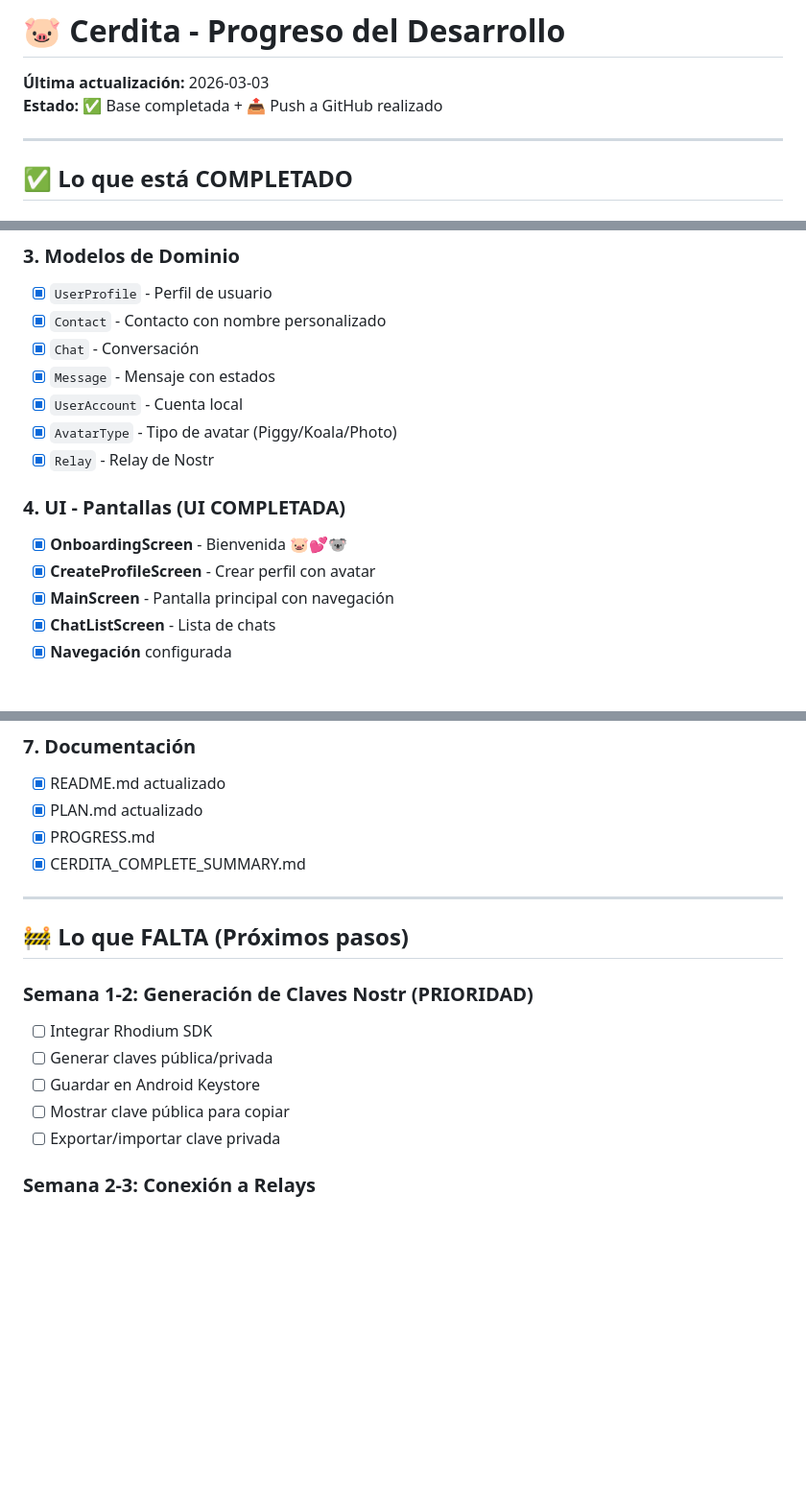
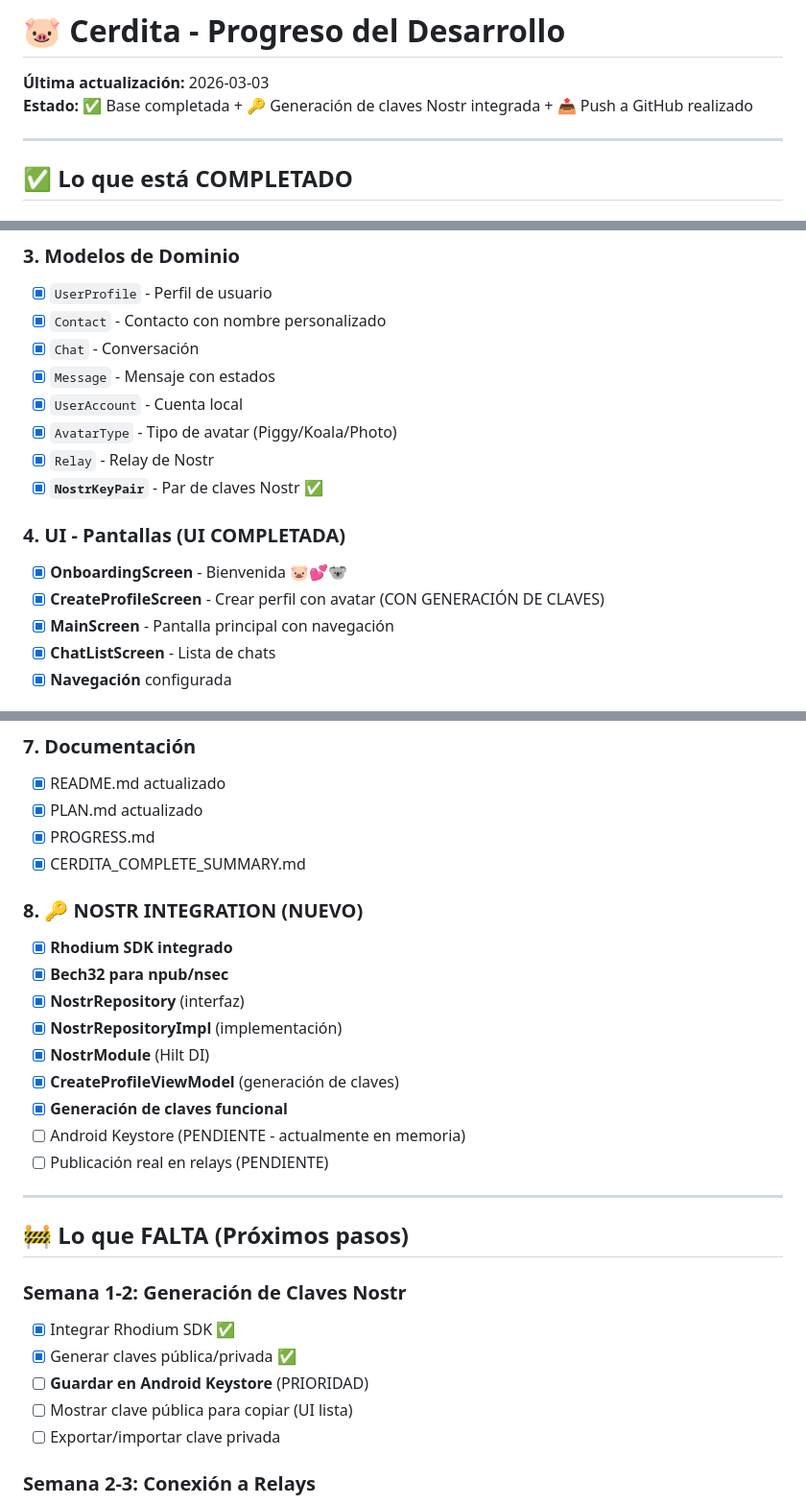
Before and after one commit to Alain314159/fictional-garbanzo, a Markdown page: PROGRESS.md, 3 parts joined by grey strips. Shown at 96% size. Drawn GitHub-style; blank space fills up the shorter version.

Commit message:
📝 Actualizar progreso: Generación de claves Nostr completada
- PLAN.md: Marcar generación de claves como completada
- PROGRESS.md: Añadir sección Nostr Integration
- Progreso actual: ~40% completado

Co-authored-by: Qwen-Coder <qwen-coder@alibabacloud.com>

```diff
--- a/PROGRESS.md
+++ b/PROGRESS.md
@@ -1,7 +1,7 @@
 # 🐷 Cerdita - Progreso del Desarrollo
 
 **Última actualización:** 2026-03-03
-**Estado:** ✅ Base completada + 📤 Push a GitHub realizado
+**Estado:** ✅ Base completada + 🔑 Generación de claves Nostr integrada + 📤 Push a GitHub realizado
 
 ---
 
@@ -32,10 +32,11 @@
 - [x] `UserAccount` - Cuenta local
 - [x] `AvatarType` - Tipo de avatar (Piggy/Koala/Photo)
 - [x] `Relay` - Relay de Nostr
+- [x] **`NostrKeyPair`** - Par de claves Nostr ✅
 
 ### 4. UI - Pantallas (UI COMPLETADA)
 - [x] **OnboardingScreen** - Bienvenida 🐷💕🐨
-- [x] **CreateProfileScreen** - Crear perfil con avatar
+- [x] **CreateProfileScreen** - Crear perfil con avatar (CON GENERACIÓN DE CLAVES)
 - [x] **MainScreen** - Pantalla principal con navegación
 - [x] **ChatListScreen** - Lista de chats
 - [x] **Navegación** configurada
@@ -62,15 +63,26 @@
 - [x] PROGRESS.md
 - [x] CERDITA_COMPLETE_SUMMARY.md
 
+### 8. 🔑 NOSTR INTEGRATION (NUEVO)
+- [x] **Rhodium SDK integrado**
+- [x] **Bech32 para npub/nsec**
+- [x] **NostrRepository** (interfaz)
+- [x] **NostrRepositoryImpl** (implementación)
+- [x] **NostrModule** (Hilt DI)
+- [x] **CreateProfileViewModel** (generación de claves)
+- [x] **Generación de claves funcional**
+- [ ] Android Keystore (PENDIENTE - actualmente en memoria)
+- [ ] Publicación real en relays (PENDIENTE)
+
 ---
 
 ## 🚧 Lo que FALTA (Próximos pasos)
 
-### Semana 1-2: Generación de Claves Nostr (PRIORIDAD)
-- [ ] Integrar Rhodium SDK
-- [ ] Generar claves pública/privada
-- [ ] Guardar en Android Keystore
-- [ ] Mostrar clave pública para copiar
+### Semana 1-2: Generación de Claves Nostr
+- [x] Integrar Rhodium SDK ✅
+- [x] Generar claves pública/privada ✅
+- [ ] **Guardar en Android Keystore** (PRIORIDAD)
+- [ ] Mostrar clave pública para copiar (UI lista)
 - [ ] Exportar/importar clave privada
 
 ### Semana 2-3: Conexión a Relays
```
Also changed, not shown: PLAN.md (+6 -5 lines).
